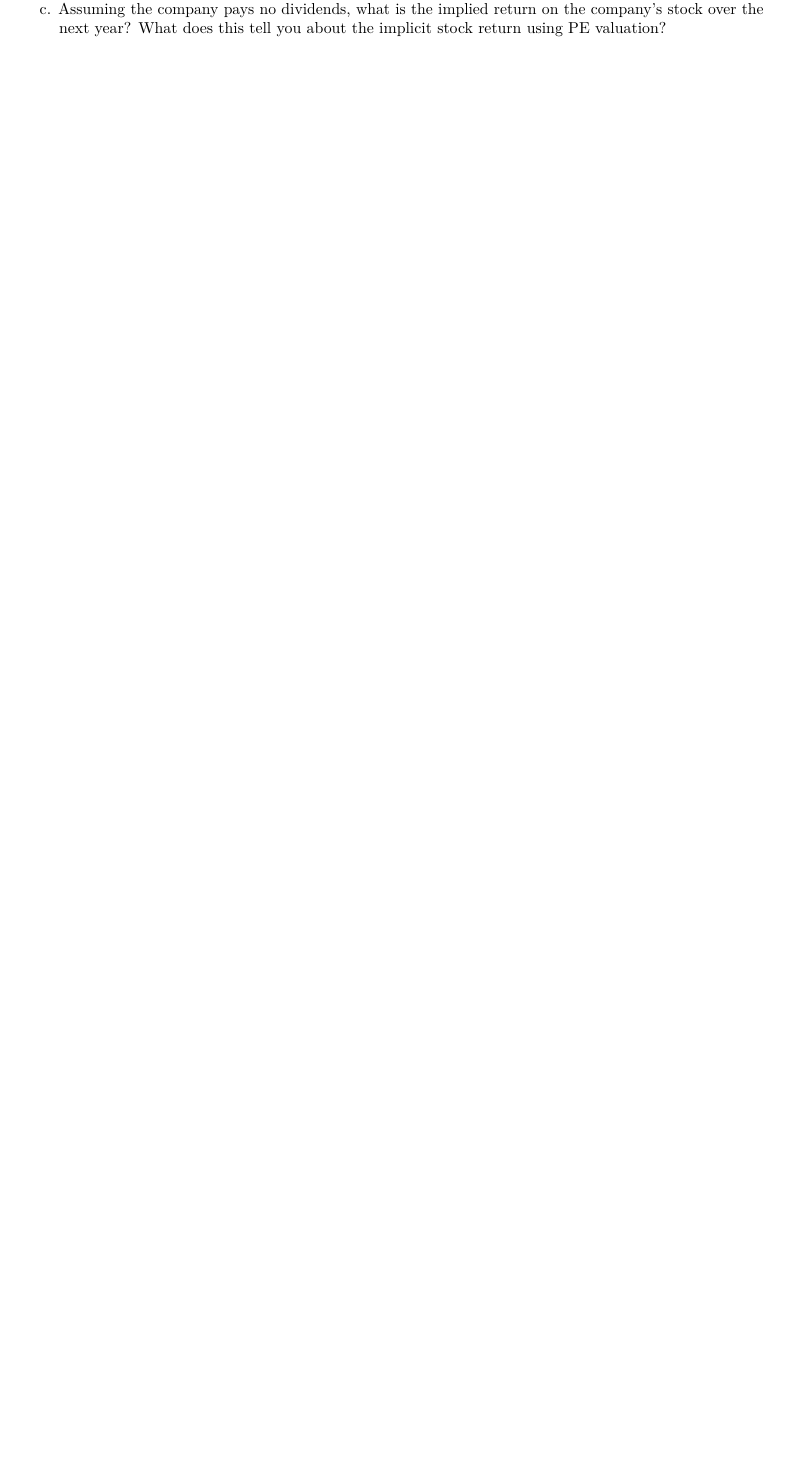
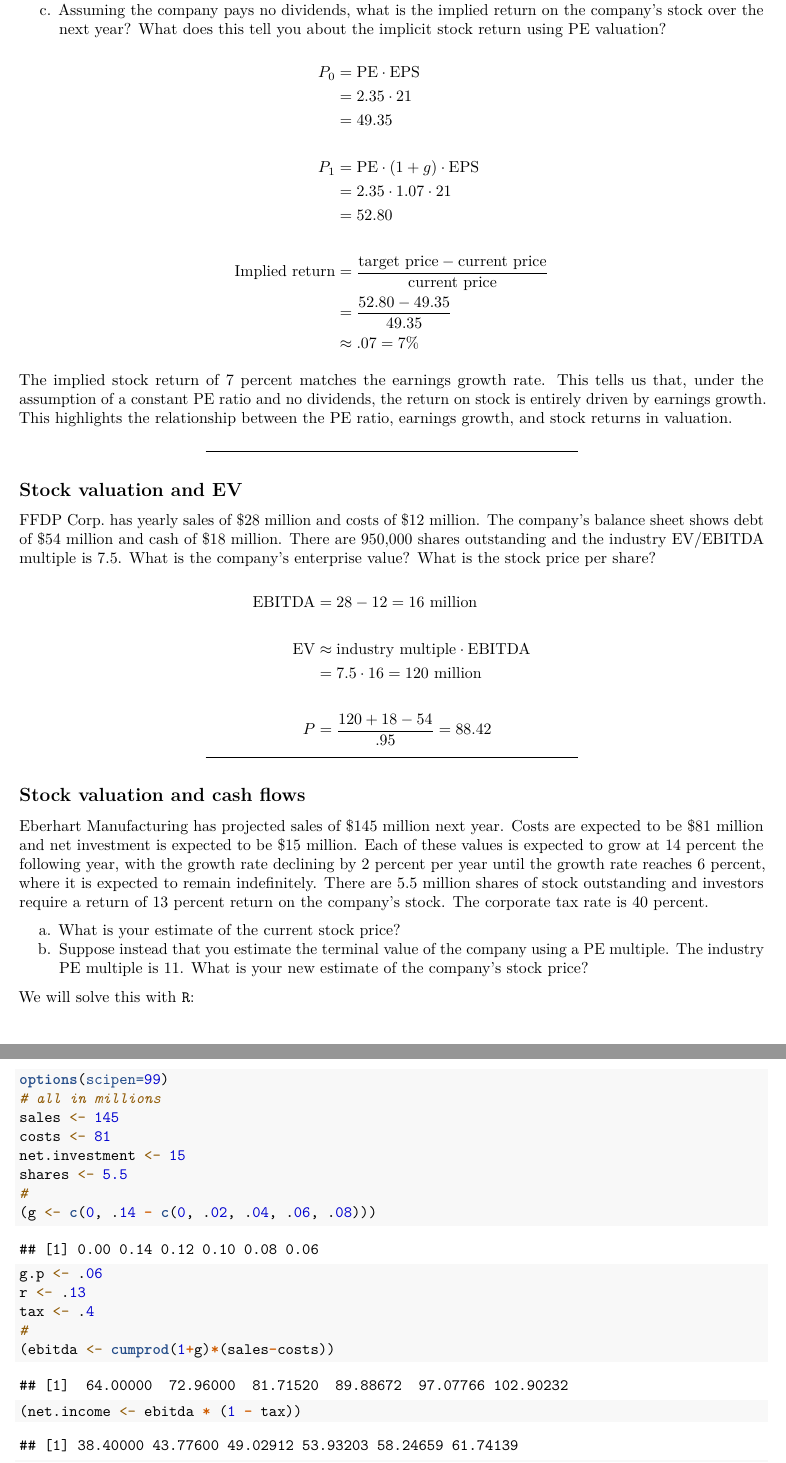
Before and after one commit to jbennett7/CorporateFinance, an R Markdown document (09 Chapter 9 Stock valuation.Rmd): part of page 19 of 19 before the commit and two parts of pages 20 and 21 of 21 after it, the two joined at a grey line, cut so that both start at the same text, the shorter picture padded with empty space. Rendered offline with R 4.5, knitr and Pandoc, then LaTeX, with nearby package versions.

Commit message:
Completed chapter 9

````diff
--- a/09 Chapter 9 Stock valuation.Rmd
+++ b/09 Chapter 9 Stock valuation.Rmd
@@ -805,3 +880,62 @@ Ramsay Corp. currently has an EPS of \$2.35, and the benchmark PE for the compan
 a. What is your estimate of the current stock price?
 b. What is the target stock price in one year?
 c. Assuming the company pays no dividends, what is the implied return on the company's stock over the next year? What does this tell you about the implicit stock return using PE valuation?
+
+$$
+\begin{aligned}
+P_0 &= \text{PE} \cdot \text{EPS}\\
+    &= 2.35 \cdot 21\\
+    &= 49.35\\\\
+P_1 &= \text{PE} \cdot (1 + g) \cdot \text{EPS}\\
+    &= 2.35 \cdot 1.07 \cdot 21\\
+    &= 52.80\\\\
+\text{Implied return} &= \frac{\text{target price}
+  - \text{current price}}{\text{current price}}\\
+  &= \frac{52.80 - 49.35}{49.35}\\
+  &\approx .07 = 7\%
+\end{aligned}
+$$
+
+The implied stock return of 7 percent matches the earnings growth rate. This tells us that, under the assumption of a constant PE ratio and no dividends, the return on stock is entirely driven by earnings growth. This highlights the relationship between the PE ratio, earnings growth, and stock returns in valuation.
+
+---
+
+## Stock valuation and EV
+
+FFDP Corp. has yearly sales of \$28 million and costs of \$12 million. The company's balance sheet shows debt of \$54 million and cash of \$18 million. There are 950,000 shares outstanding and the industry EV/EBITDA multiple is 7.5. What is the company's enterprise value? What is the stock price per share?
+
+$$
+\begin{aligned}
+\text{EBITDA} &= 28 - 12 = 16\ \text{million}\\\\
+\text{EV} &\approx \text{industry multiple} \cdot \text{EBITDA}\\
+  &= 7.5 \cdot 16 = 120\ \text{million}\\\\
+P &= \frac{120+18-54}{.95} = 88.42
+\end{aligned}
+$$
+
+---
+
+## Stock valuation and cash flows
+
+Eberhart Manufacturing has projected sales of \$145 million next year. Costs are expected to be \$81 million and net investment is expected to be \$15 million. Each of these values is expected to grow at 14 percent the following year, with the growth rate declining by 2 percent per year until the growth rate reaches 6 percent, where it is expected to remain indefinitely. There are 5.5 million shares of stock outstanding and investors require a return of 13 percent return on the company's stock. The corporate tax rate is 40 percent.
+
+a. What is your estimate of the current stock price?
+b. Suppose instead that you estimate the terminal value of the company using a PE multiple. The industry PE multiple is 11. What is your new estimate of the company's stock price?
+
+We will solve this with `R`:
+
+```{r problem 31: stock valuation and cash flows}
+options(scipen=99)
+# all in millions
+sales <- 145
+costs <- 81
+net.investment <- 15
+shares <- 5.5
+#
+(g <- c(0, .14 - c(0, .02, .04, .06, .08)))
+g.p <- .06
+r <- .13
+tax <- .4
+#
+(ebitda <- cumprod(1+g)*(sales-costs))
+(net.income <- ebitda * (1 - tax))
````
Also changed, not shown: 09 Chapter 9 Stock valuation.Rmd (84 more changed lines).
